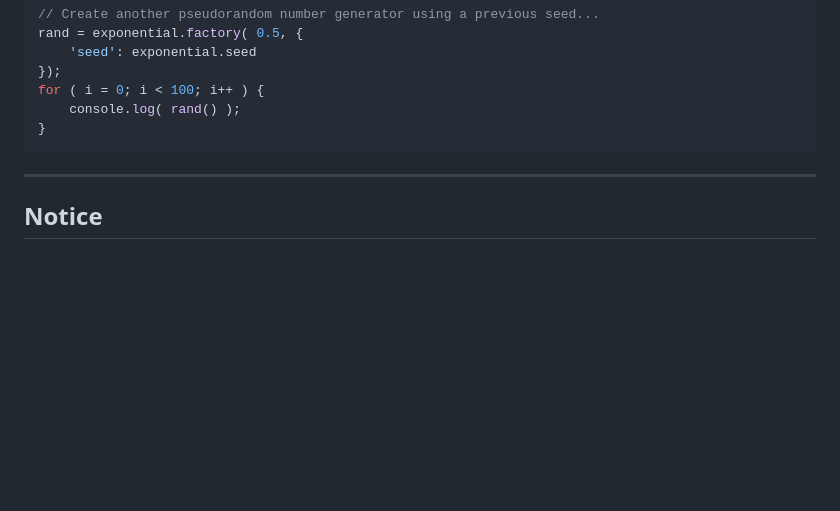
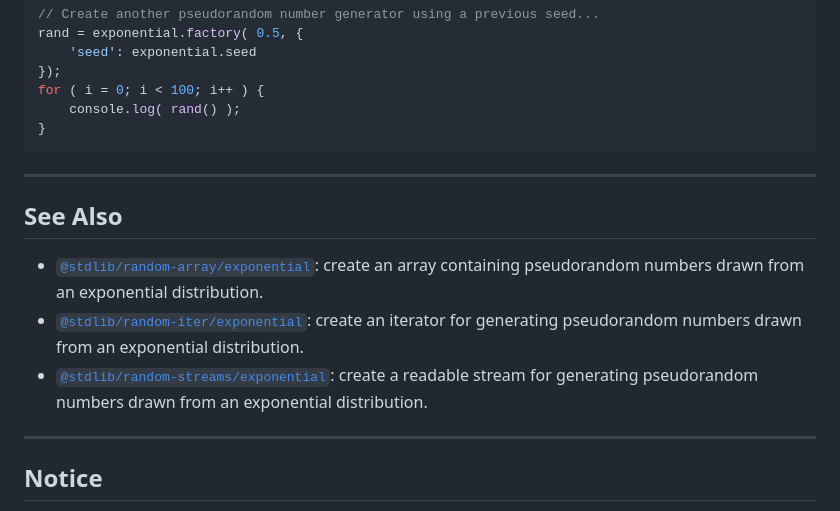
Before and after one commit to stdlib-js/random-base-exponential, a Markdown page: README.md, the part around one of its changes. Rendered like a GitHub page; blank space fills up the shorter version.

```diff
--- a/README.md
+++ b/README.md
@@ -429,6 +429,14 @@ for ( i = 0; i < 100; i++ ) {
 
 <section class="related">
 
+* * *
+
+## See Also
+
+-   <span class="package-name">[`@stdlib/random-array/exponential`][@stdlib/random/array/exponential]</span><span class="delimiter">: </span><span class="description">create an array containing pseudorandom numbers drawn from an exponential distribution.</span>
+-   <span class="package-name">[`@stdlib/random-iter/exponential`][@stdlib/random/iter/exponential]</span><span class="delimiter">: </span><span class="description">create an iterator for generating pseudorandom numbers drawn from an exponential distribution.</span>
+-   <span class="package-name">[`@stdlib/random-streams/exponential`][@stdlib/random/streams/exponential]</span><span class="delimiter">: </span><span class="description">create a readable stream for generating pseudorandom numbers drawn from an exponential distribution.</span>
+
 </section>
 
 <!-- /.related -->
```
Also changed, not shown: other parts of README.md (+10 -0 lines).
